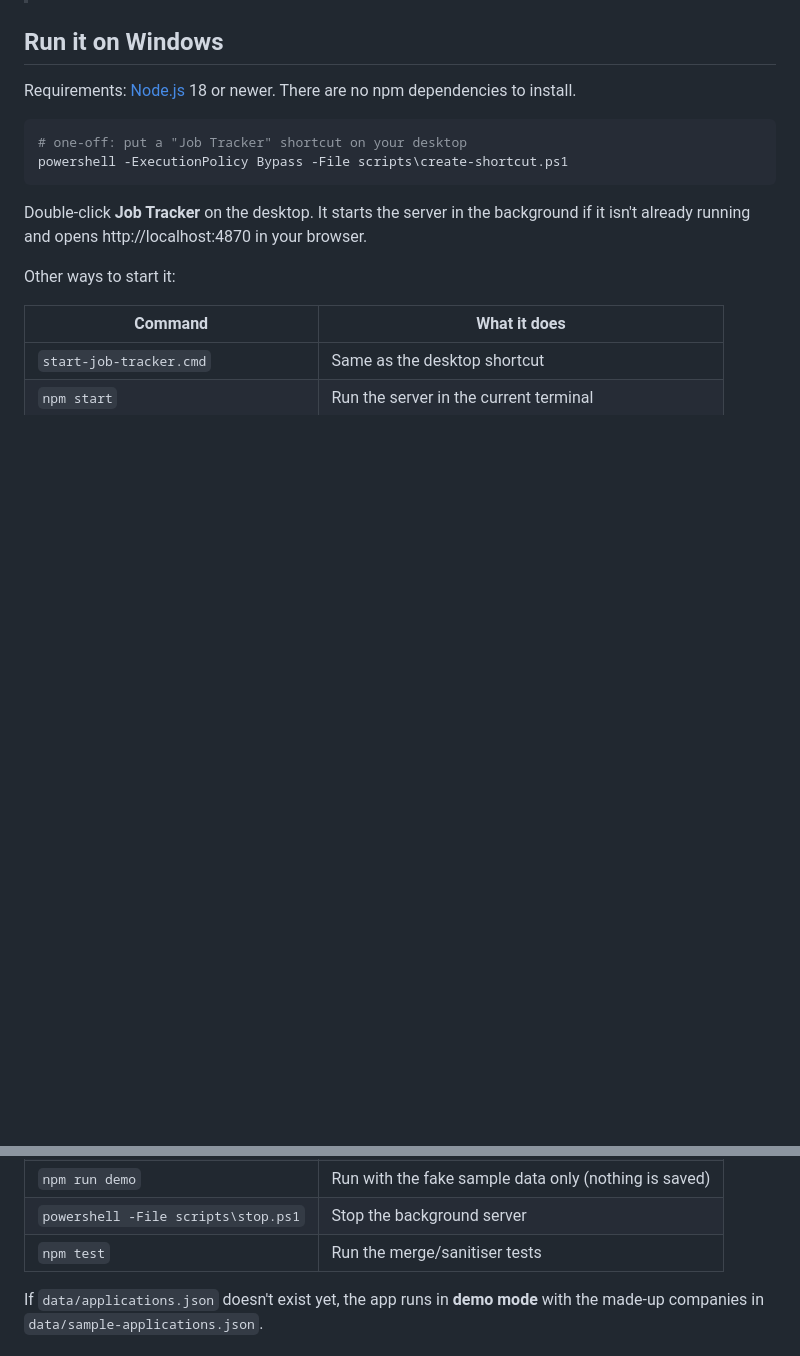
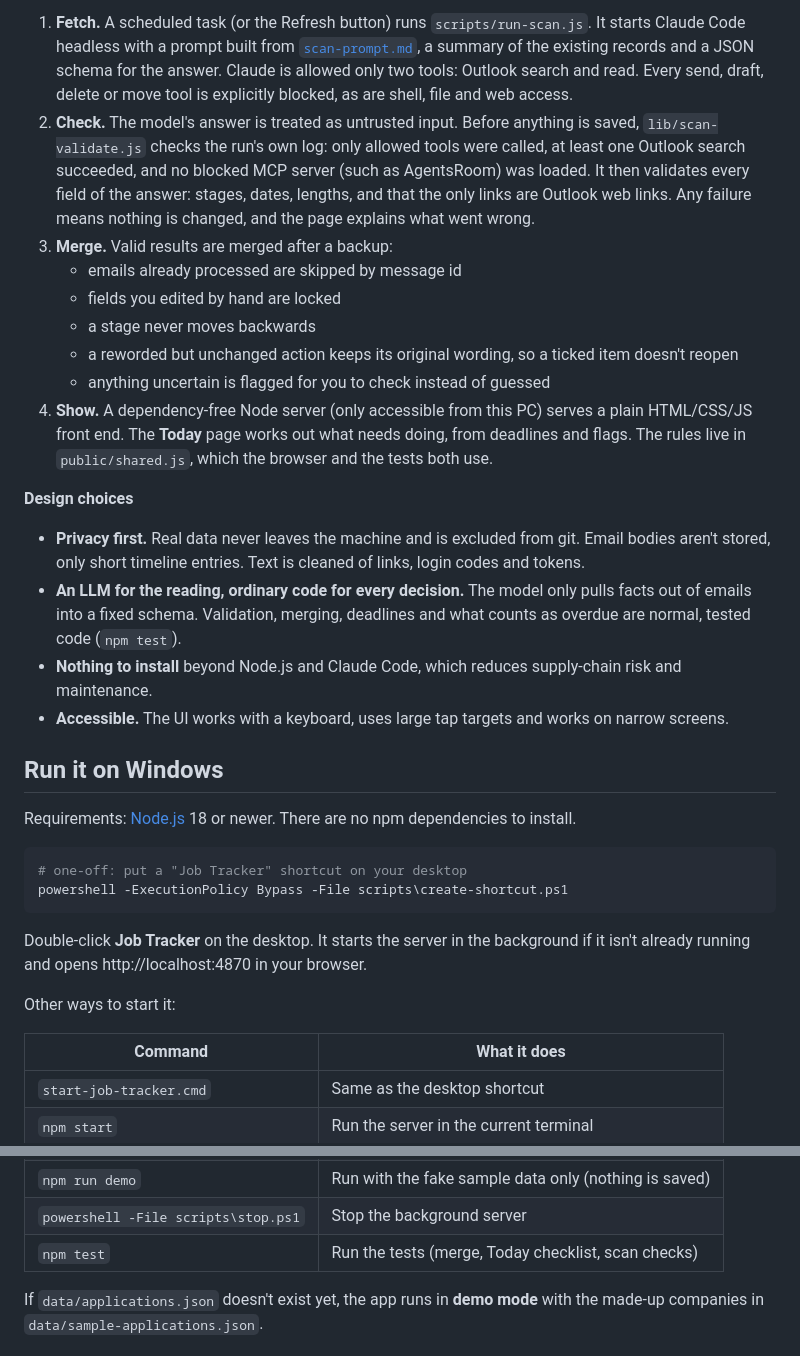
Before and after one commit to adamazmy/job-tracker, a Markdown page: README.md, 2 parts joined by grey strips. GitHub-like rendering; blank space fills up the shorter version.

```diff
--- a/README.md
+++ b/README.md
@@ -28,3 +64,34 @@ A private, local-only tracker for job applications, built from your Outlook emai
+1. **Fetch.** A scheduled task (or the Refresh button) runs `scripts/run-scan.js`. It starts
+   Claude Code headless with a prompt built from [`scan-prompt.md`](scan-prompt.md), a summary
+   of the existing records and a JSON schema for the answer. Claude is allowed only two tools:
+   Outlook search and read. Every send, draft, delete or move tool is explicitly blocked, as are
+   shell, file and web access.
+2. **Check.** The model's answer is treated as untrusted input. Before anything is saved,
+   `lib/scan-validate.js` checks the run's own log: only allowed tools were called, at least one
+   Outlook search succeeded, and no blocked MCP server (such as AgentsRoom) was loaded. It then validates every
+   field of the answer: stages, dates, lengths, and that the only links are Outlook web links.
+   Any failure means nothing is changed, and the page explains what went wrong.
+3. **Merge.** Valid results are merged after a backup:
+   - emails already processed are skipped by message id
+   - fields you edited by hand are locked
+   - a stage never moves backwards
+   - a reworded but unchanged action keeps its original wording, so a ticked item doesn't reopen
+   - anything uncertain is flagged for you to check instead of guessed
+4. **Show.** A dependency-free Node server (only accessible from this PC) serves a plain
+   HTML/CSS/JS front end. The **Today** page works out what needs doing, from deadlines and
+   flags. The rules live in `public/shared.js`, which the browser and the tests both use.
+
+**Design choices**
+
+- **Privacy first.** Real data never leaves the machine and is excluded from git. Email bodies
+  aren't stored, only short timeline entries. Text is cleaned of links, login codes and tokens.
+- **An LLM for the reading, ordinary code for every decision.** The model only pulls facts out
+  of emails into a fixed schema. Validation, merging, deadlines and what counts as overdue are
+  normal, tested code (`npm test`).
+- **Nothing to install** beyond Node.js and Claude Code, which reduces supply-chain risk and
+  maintenance.
+- **Accessible.** The UI works with a keyboard, uses large tap targets and works on narrow screens.
+
 ## Run it on Windows
 
 Requirements: [Node.js](https://nodejs.org) 18 or newer. There are no npm dependencies to install.
@@ -45,7 +112,7 @@ Other ways to start it:
 | `npm start` | Run the server in the current terminal |
 | `npm run demo` | Run with the fake sample data only (nothing is saved) |
 | `powershell -File scripts\stop.ps1` | Stop the background server |
-| `npm test` | Run the merge/sanitiser tests |
+| `npm test` | Run the tests (merge, Today checklist, scan checks) |
 
 If `data/applications.json` doesn't exist yet, the app runs in **demo mode** with the
 made-up companies in `data/sample-applications.json`.
```
Also changed, not shown: other parts of README.md (+43 -0 lines), docs/screenshots/all-applications.png (added), docs/screenshots/phone.png (added), docs/screenshots/today.png (added), 1 other file.
